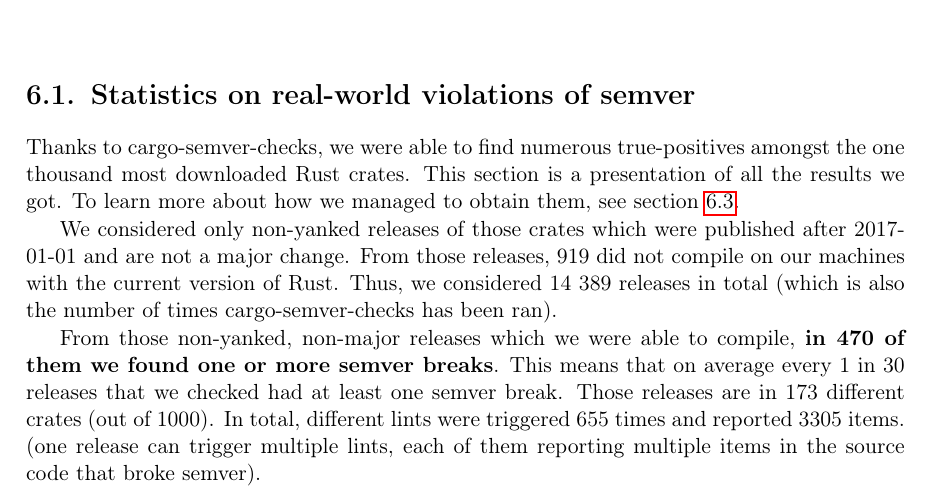
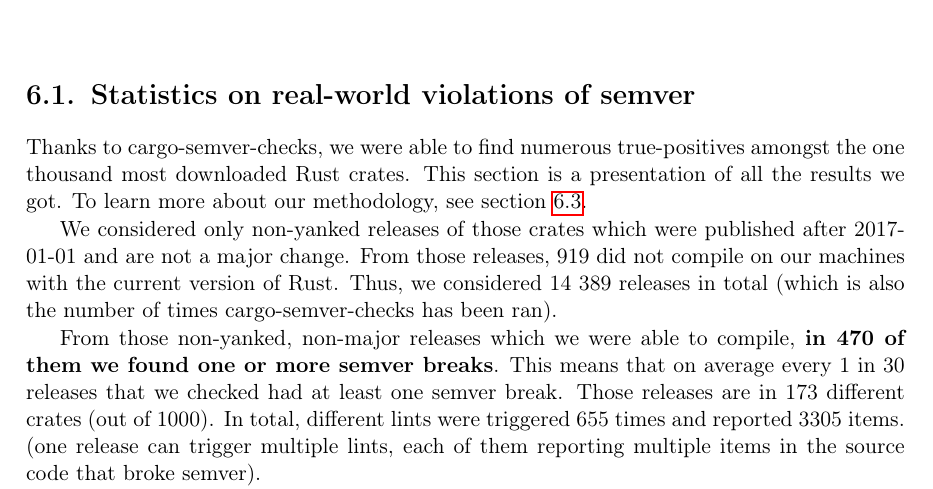
Before and after one commit to tonowak/bachelors-thesis, a LaTeX thesis (thesis-en.tex): part of page 31 of 45, cut so that both start at the same text. Compiled offline with pdfLaTeX.

Commit message:
Update thesis-en.tex
Co-authored-by: Predrag Gruevski <2348618+obi1kenobi@users.noreply.github.com>

```diff
--- a/thesis-en.tex
+++ b/thesis-en.tex
@@ -759,7 +759,7 @@ TODO:
 Thanks to cargo-semver-checks, we were able to find numerous true-positives
 amongst the one thousand most downloaded Rust crates.
 This section is a presentation of all the results we got. To learn more about
-how we managed to obtain them, see section \ref{r:section_generating_witnesses}.
+our methodology, see section \ref{r:section_generating_witnesses}.
 
 We considered only non-yanked releases of those crates which were published
 after 2017-01-01 and are not a major change. From those releases,
```
